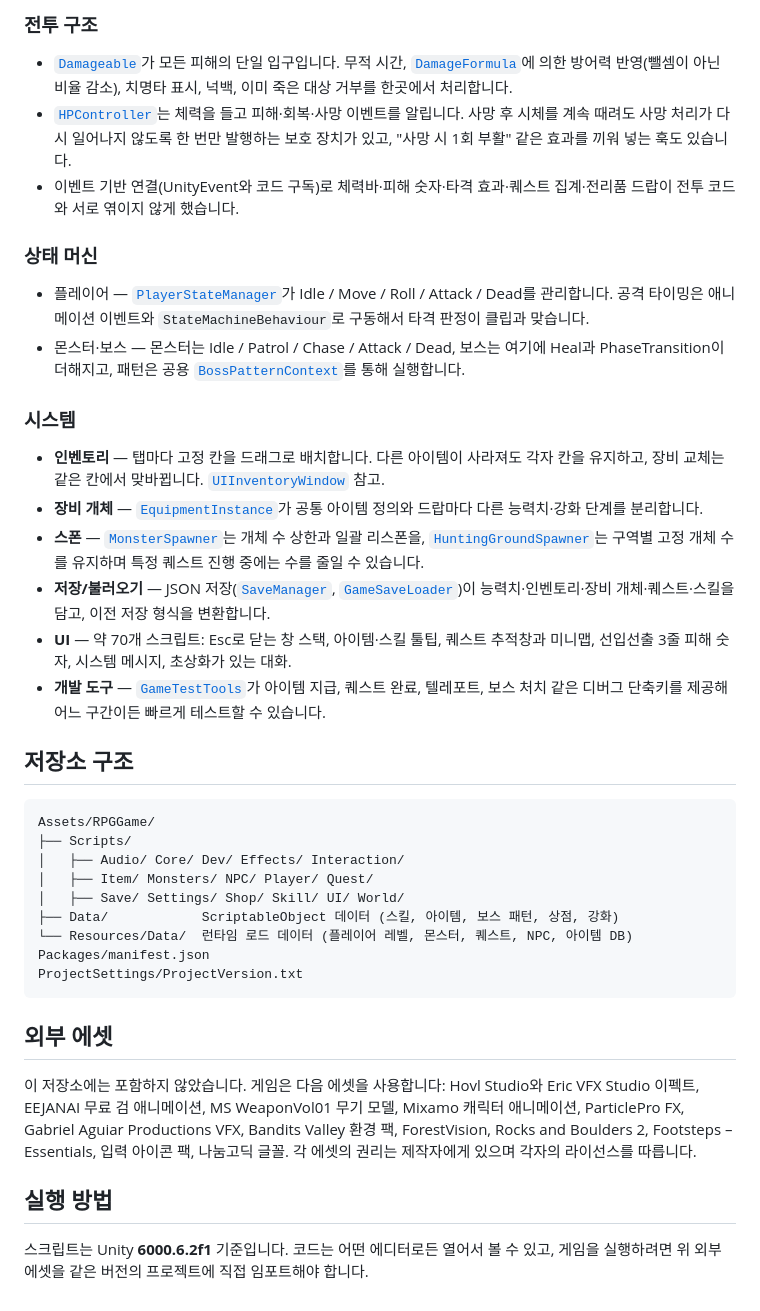
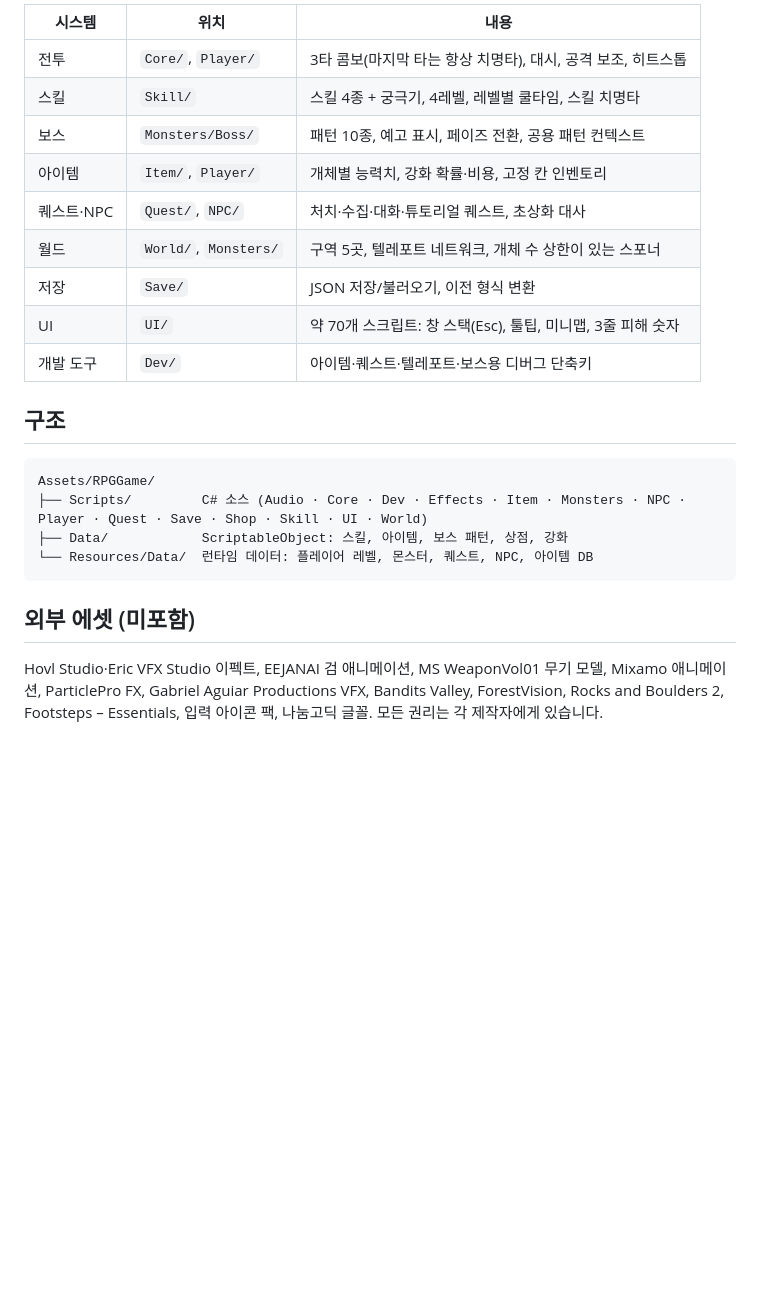
Before and after one commit to ghdwnk/BloodSanctum-Portfolio, a Markdown page: README.ko.md, the part around one of its changes. Rendered like a GitHub page; blank space fills up the shorter version.

````diff
--- a/README.ko.md
+++ b/README.ko.md
@@ -42,39 +71,25 @@
 
-### 전투 구조
-- [`Damageable`](Assets/RPGGame/Scripts/Core/Damageable.cs)가 모든 피해의 단일 입구입니다. 무적 시간, [`DamageFormula`](Assets/RPGGame/Scripts/Core/DamageFormula.cs)에 의한 방어력 반영(뺄셈이 아닌 비율 감소), 치명타 표시, 넉백, 이미 죽은 대상 거부를 한곳에서 처리합니다.
-- [`HPController`](Assets/RPGGame/Scripts/Core/HPController.cs)는 체력을 들고 피해·회복·사망 이벤트를 알립니다. 사망 후 시체를 계속 때려도 사망 처리가 다시 일어나지 않도록 한 번만 발행하는 보호 장치가 있고, "사망 시 1회 부활" 같은 효과를 끼워 넣는 훅도 있습니다.
-- 이벤트 기반 연결(UnityEvent와 코드 구독)로 체력바·피해 숫자·타격 효과·퀘스트 집계·전리품 드랍이 전투 코드와 서로 엮이지 않게 했습니다.
+| 시스템 | 위치 | 내용 |
+|---|---|---|
+| 전투 | `Core/`, `Player/` | 3타 콤보(마지막 타는 항상 치명타), 대시, 공격 보조, 히트스톱 |
+| 스킬 | `Skill/` | 스킬 4종 + 궁극기, 4레벨, 레벨별 쿨타임, 스킬 치명타 |
+| 보스 | `Monsters/Boss/` | 패턴 10종, 예고 표시, 페이즈 전환, 공용 패턴 컨텍스트 |
+| 아이템 | `Item/`, `Player/` | 개체별 능력치, 강화 확률·비용, 고정 칸 인벤토리 |
+| 퀘스트·NPC | `Quest/`, `NPC/` | 처치·수집·대화·튜토리얼 퀘스트, 초상화 대사 |
+| 월드 | `World/`, `Monsters/` | 구역 5곳, 텔레포트 네트워크, 개체 수 상한이 있는 스포너 |
+| 저장 | `Save/` | JSON 저장/불러오기, 이전 형식 변환 |
+| UI | `UI/` | 약 70개 스크립트: 창 스택(Esc), 툴팁, 미니맵, 3줄 피해 숫자 |
+| 개발 도구 | `Dev/` | 아이템·퀘스트·텔레포트·보스용 디버그 단축키 |
 
-### 상태 머신
-- 플레이어 — [`PlayerStateManager`](Assets/RPGGame/Scripts/Player/State/PlayerStateManager.cs)가 Idle / Move / Roll / Attack / Dead를 관리합니다. 공격 타이밍은 애니메이션 이벤트와 `StateMachineBehaviour`로 구동해서 타격 판정이 클립과 맞습니다.
-- 몬스터·보스 — 몬스터는 Idle / Patrol / Chase / Attack / Dead, 보스는 여기에 Heal과 PhaseTransition이 더해지고, 패턴은 공용 [`BossPatternContext`](Assets/RPGGame/Scripts/Monsters/Boss/Data/BossPatternContext.cs)를 통해 실행합니다.
-
-### 시스템
-- **인벤토리** — 탭마다 고정 칸을 드래그로 배치합니다. 다른 아이템이 사라져도 각자 칸을 유지하고, 장비 교체는 같은 칸에서 맞바뀝니다. [`UIInventoryWindow`](Assets/RPGGame/Scripts/UI/Windows/Inventory/UIInventoryWindow.cs) 참고.
-- **장비 개체** — [`EquipmentInstance`](Assets/RPGGame/Scripts/Item/EquipmentInstance.cs)가 공통 아이템 정의와 드랍마다 다른 능력치·강화 단계를 분리합니다.
-- **스폰** — [`MonsterSpawner`](Assets/RPGGame/Scripts/Monsters/MonsterSpawner.cs)는 개체 수 상한과 일괄 리스폰을, [`HuntingGroundSpawner`](Assets/RPGGame/Scripts/Monsters/HuntingGroundSpawner.cs)는 구역별 고정 개체 수를 유지하며 특정 퀘스트 진행 중에는 수를 줄일 수 있습니다.
-- **저장/불러오기** — JSON 저장([`SaveManager`](Assets/RPGGame/Scripts/Save/SaveManager.cs), [`GameSaveLoader`](Assets/RPGGame/Scripts/Save/GameSaveLoader.cs))이 능력치·인벤토리·장비 개체·퀘스트·스킬을 담고, 이전 저장 형식을 변환합니다.
-- **UI** — 약 70개 스크립트: Esc로 닫는 창 스택, 아이템·스킬 툴팁, 퀘스트 추적창과 미니맵, 선입선출 3줄 피해 숫자, 시스템 메시지, 초상화가 있는 대화.
-- **개발 도구** — [`GameTestTools`](Assets/RPGGame/Scripts/Dev)가 아이템 지급, 퀘스트 완료, 텔레포트, 보스 처치 같은 디버그 단축키를 제공해 어느 구간이든 빠르게 테스트할 수 있습니다.
-
-## 저장소 구조
+## 구조
 
 ```
 Assets/RPGGame/
-├── Scripts/
-│   ├── Audio/ Core/ Dev/ Effects/ Interaction/
-│   ├── Item/ Monsters/ NPC/ Player/ Quest/
-│   ├── Save/ Settings/ Shop/ Skill/ UI/ World/
-├── Data/            ScriptableObject 데이터 (스킬, 아이템, 보스 패턴, 상점, 강화)
-└── Resources/Data/  런타임 로드 데이터 (플레이어 레벨, 몬스터, 퀘스트, NPC, 아이템 DB)
-Packages/manifest.json
-ProjectSettings/ProjectVersion.txt
+├── Scripts/         C# 소스 (Audio · Core · Dev · Effects · Item · Monsters · NPC · Player · Quest · Save · Shop · Skill · UI · World)
+├── Data/            ScriptableObject: 스킬, 아이템, 보스 패턴, 상점, 강화
+└── Resources/Data/  런타임 데이터: 플레이어 레벨, 몬스터, 퀘스트, NPC, 아이템 DB
 ```
 
-## 외부 에셋
+## 외부 에셋 (미포함)
 
-이 저장소에는 포함하지 않았습니다. 게임은 다음 에셋을 사용합니다: Hovl Studio와 Eric VFX Studio 이펙트, EEJANAI 무료 검 애니메이션, MS WeaponVol01 무기 모델, Mixamo 캐릭터 애니메이션, ParticlePro FX, Gabriel Aguiar Productions VFX, Bandits Valley 환경 팩, ForestVision, Rocks and Boulders 2, Footsteps – Essentials, 입력 아이콘 팩, 나눔고딕 글꼴. 각 에셋의 권리는 제작자에게 있으며 각자의 라이선스를 따릅니다.
-
-## 실행 방법
-
-스크립트는 Unity **6000.6.2f1** 기준입니다. 코드는 어떤 에디터로든 열어서 볼 수 있고, 게임을 실행하려면 위 외부 에셋을 같은 버전의 프로젝트에 직접 임포트해야 합니다.
+Hovl Studio·Eric VFX Studio 이펙트, EEJANAI 검 애니메이션, MS WeaponVol01 무기 모델, Mixamo 애니메이션, ParticlePro FX, Gabriel Aguiar Productions VFX, Bandits Valley, ForestVision, Rocks and Boulders 2, Footsteps – Essentials, 입력 아이콘 팩, 나눔고딕 글꼴. 모든 권리는 각 제작자에게 있습니다.
````
Also changed, not shown: other parts of README.ko.md (+55 -26 lines), README.md (+72 -57 lines), docs/code/01-boss-pattern-data.png (added), docs/code/02-damageable.png (added), docs/code/03-skill-data.png (added), docs/code/04-player-state-machine.png (added), 1 other file.
